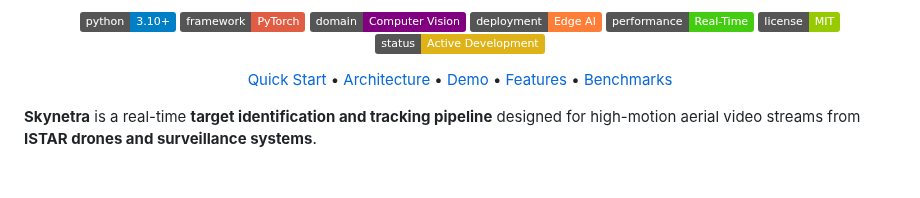
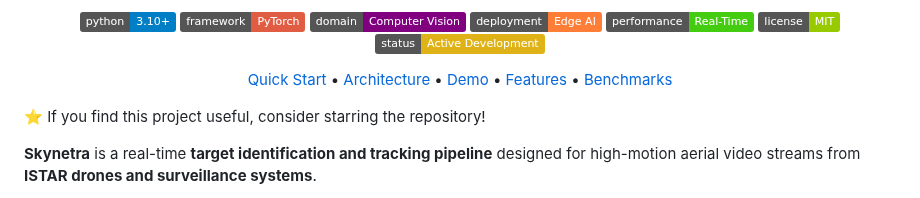
Before and after one commit to sethi-44/skynetra, a Markdown page: Readme.md, the part around the change. Rendered like a GitHub page; badges without logos; blank space fills up the shorter version.

Commit message:
Encourage users to star the repository
Added a note encouraging users to star the repository.

```diff
--- a/Readme.md
+++ b/Readme.md
@@ -21,6 +21,8 @@ Real-time ISTAR target identification with temporal identity memory
   <a href="#key-features">Features</a> •
   <a href="#performance-benchmarks">Benchmarks</a>
 </p>
+
+⭐ If you find this project useful, consider starring the repository!
 
 **Skynetra** is a real-time **target identification and tracking pipeline** designed for high-motion aerial video streams from **ISTAR drones and surveillance systems**.
 
```
